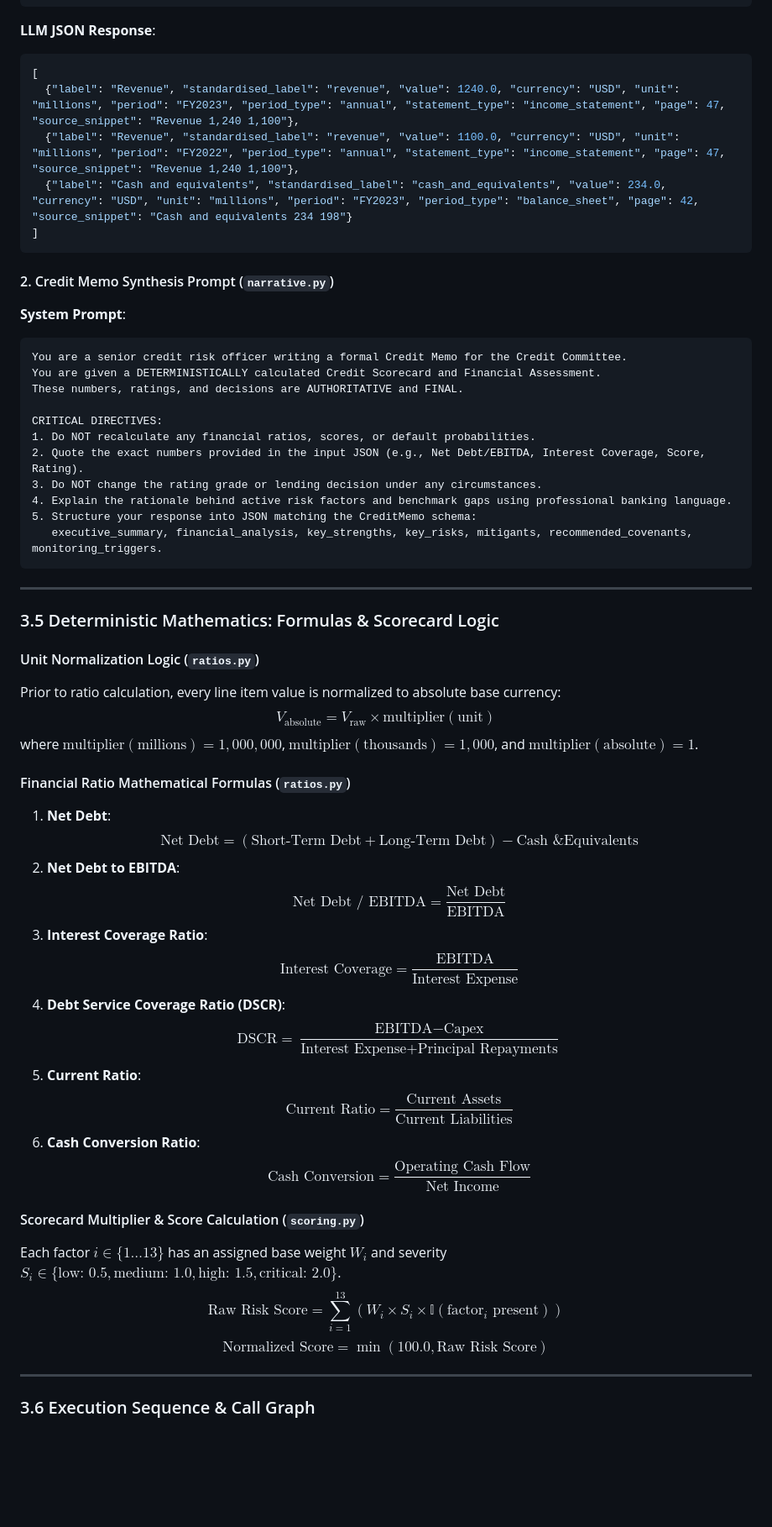
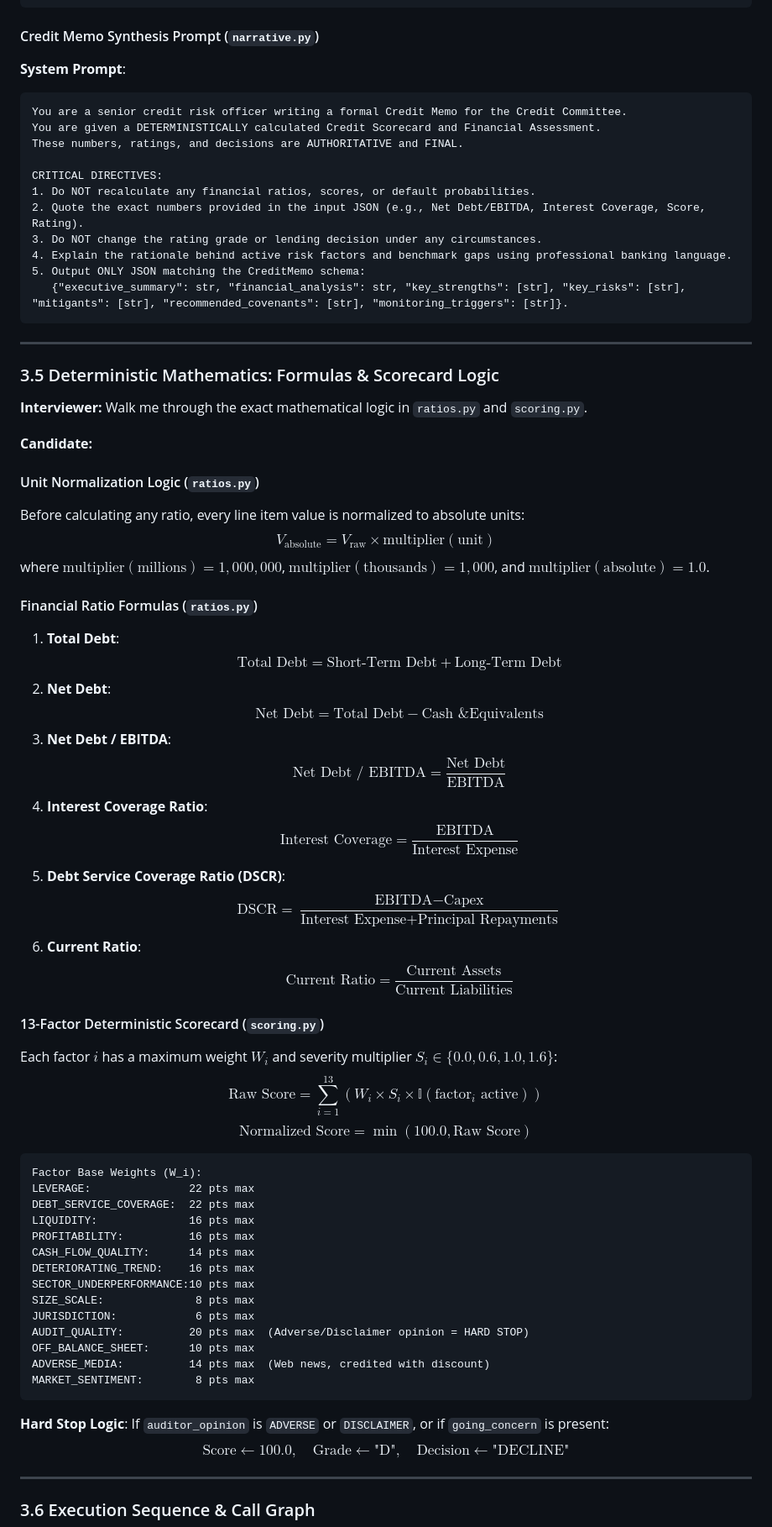
Before and after one commit to GSaiDheeraj/Finance-and-Banking-AI-Usecases, a Markdown page: AI_FOR_FINANCE_AND_BANKING_BOOK.md, the part around one of its changes. Shown at 84% size. Drawn GitHub-style; blank space fills up the shorter version.

````diff
--- a/AI_FOR_FINANCE_AND_BANKING_BOOK.md
+++ b/AI_FOR_FINANCE_AND_BANKING_BOOK.md
@@ -297,16 +253,7 @@ Interest expense           (45)    (42)
 Net Income                 230     195
 ```
 
-**LLM JSON Response**:
-```json
-[
-  {"label": "Revenue", "standardised_label": "revenue", "value": 1240.0, "currency": "USD", "unit": "millions", "period": "FY2023", "period_type": "annual", "statement_type": "income_statement", "page": 47, "source_snippet": "Revenue 1,240 1,100"},
-  {"label": "Revenue", "standardised_label": "revenue", "value": 1100.0, "currency": "USD", "unit": "millions", "period": "FY2022", "period_type": "annual", "statement_type": "income_statement", "page": 47, "source_snippet": "Revenue 1,240 1,100"},
-  {"label": "Cash and equivalents", "standardised_label": "cash_and_equivalents", "value": 234.0, "currency": "USD", "unit": "millions", "period": "FY2023", "period_type": "balance_sheet", "page": 42, "source_snippet": "Cash and equivalents 234 198"}
-]
-```
-
-#### 2. Credit Memo Synthesis Prompt (`narrative.py`)
+#### Credit Memo Synthesis Prompt (`narrative.py`)
 
 **System Prompt**:
 ```text
@@ -319,37 +266,62 @@ CRITICAL DIRECTIVES:
 2. Quote the exact numbers provided in the input JSON (e.g., Net Debt/EBITDA, Interest Coverage, Score, Rating).
 3. Do NOT change the rating grade or lending decision under any circumstances.
 4. Explain the rationale behind active risk factors and benchmark gaps using professional banking language.
-5. Structure your response into JSON matching the CreditMemo schema:
-   executive_summary, financial_analysis, key_strengths, key_risks, mitigants, recommended_covenants, monitoring_triggers.
+5. Output ONLY JSON matching the CreditMemo schema:
+   {"executive_summary": str, "financial_analysis": str, "key_strengths": [str], "key_risks": [str], "mitigants": [str], "recommended_covenants": [str], "monitoring_triggers": [str]}.
 ```
 
 ---
 
 ### 3.5 Deterministic Mathematics: Formulas & Scorecard Logic
 
+**Interviewer:** Walk me through the exact mathematical logic in `ratios.py` and `scoring.py`.
+
+**Candidate:**
+
 #### Unit Normalization Logic (`ratios.py`)
-Prior to ratio calculation, every line item value is normalized to absolute base currency:
+Before calculating any ratio, every line item value is normalized to absolute units:
 $$V_{\text{absolute}} = V_{\text{raw}} \times \text{multiplier}(\text{unit})$$
-where $\text{multiplier}(\text{millions}) = 1,000,000$, $\text{multiplier}(\text{thousands}) = 1,000$, and $\text{multiplier}(\text{absolute}) = 1$.
+where $\text{multiplier}(\text{millions}) = 1,000,000$, $\text{multiplier}(\text{thousands}) = 1,000$, and $\text{multiplier}(\text{absolute}) = 1.0$.
 
-#### Financial Ratio Mathematical Formulas (`ratios.py`)
-1. **Net Debt**:
-$$\text{Net Debt} = (\text{Short-Term Debt} + \text{Long-Term Debt}) - \text{Cash \& Equivalents}$$
-2. **Net Debt to EBITDA**:
+#### Financial Ratio Formulas (`ratios.py`)
+1. **Total Debt**:
+$$\text{Total Debt} = \text{Short-Term Debt} + \text{Long-Term Debt}$$
+2. **Net Debt**:
+$$\text{Net Debt} = \text{Total Debt} - \text{Cash \& Equivalents}$$
+3. **Net Debt / EBITDA**:
 $$\text{Net Debt / EBITDA} = \frac{\text{Net Debt}}{\text{EBITDA}}$$
-3. **Interest Coverage Ratio**:
+4. **Interest Coverage Ratio**:
 $$\text{Interest Coverage} = \frac{\text{EBITDA}}{\text{Interest Expense}}$$
-4. **Debt Service Coverage Ratio (DSCR)**:
+5. **Debt Service Coverage Ratio (DSCR)**:
 $$\text{DSCR} = \frac{\text{EBITDA} - \text{Capex}}{\text{Interest Expense} + \text{Principal Repayments}}$$
-5. **Current Ratio**:
+6. **Current Ratio**:
 $$\text{Current Ratio} = \frac{\text{Current Assets}}{\text{Current Liabilities}}$$
-6. **Cash Conversion Ratio**:
-$$\text{Cash Conversion} = \frac{\text{Operating Cash Flow}}{\text{Net Income}}$$
 
-#### Scorecard Multiplier & Score Calculation (`scoring.py`)
-Each factor $i \in \{1 \dots 13\}$ has an assigned base weight $W_i$ and severity $S_i \in \{\text{low: } 0.5, \text{medium: } 1.0, \text{high: } 1.5, \text{critical: } 2.0\}$.
-$$\text{Raw Risk Score} = \sum_{i=1}^{13} (W_i \times S_i \times \mathbb{I}(\text{factor}_i \text{ present}))$$
-$$\text{Normalized Score} = \min(100.0, \text{Raw Risk Score})$$
+#### 13-Factor Deterministic Scorecard (`scoring.py`)
+Each factor $i$ has a maximum weight $W_i$ and severity multiplier $S_i \in \{0.0, 0.6, 1.0, 1.6\}$:
+$$\text{Raw Score} = \sum_{i=1}^{13} (W_i \times S_i \times \mathbb{I}(\text{factor}_i \text{ active}))$$
+$$\text{Normalized Score} = \min(100.0, \text{Raw Score})$$
+
+```
+Factor Base Weights (W_i):
+LEVERAGE:               22 pts max
+DEBT_SERVICE_COVERAGE:  22 pts max
+LIQUIDITY:              16 pts max
+PROFITABILITY:          16 pts max
+CASH_FLOW_QUALITY:      14 pts max
+DETERIORATING_TREND:    16 pts max
+SECTOR_UNDERPERFORMANCE:10 pts max
+SIZE_SCALE:              8 pts max
+JURISDICTION:            6 pts max
+AUDIT_QUALITY:          20 pts max  (Adverse/Disclaimer opinion = HARD STOP)
+OFF_BALANCE_SHEET:      10 pts max
+ADVERSE_MEDIA:          14 pts max  (Web news, credited with discount)
+MARKET_SENTIMENT:        8 pts max
+```
+
+**Hard Stop Logic**:
+If `auditor_opinion` is `ADVERSE` or `DISCLAIMER`, or if `going_concern` is present:
+$$\text{Score} \leftarrow 100.0, \quad \text{Grade} \leftarrow \text{"D"}, \quad \text{Decision} \leftarrow \text{"DECLINE"}$$
 
 ---
 
````
Also changed, not shown: other parts of AI_FOR_FINANCE_AND_BANKING_BOOK.md (+268 -267 lines).
